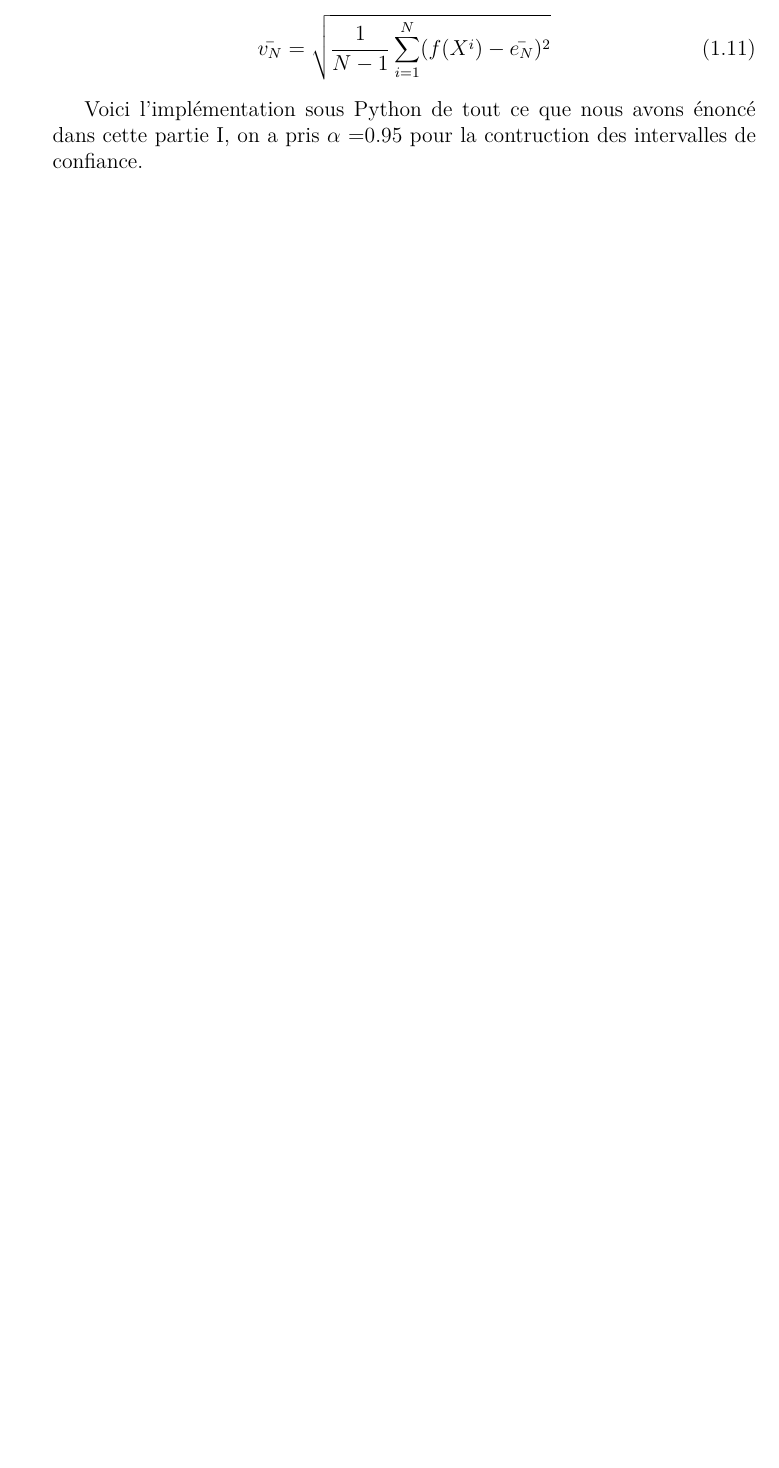
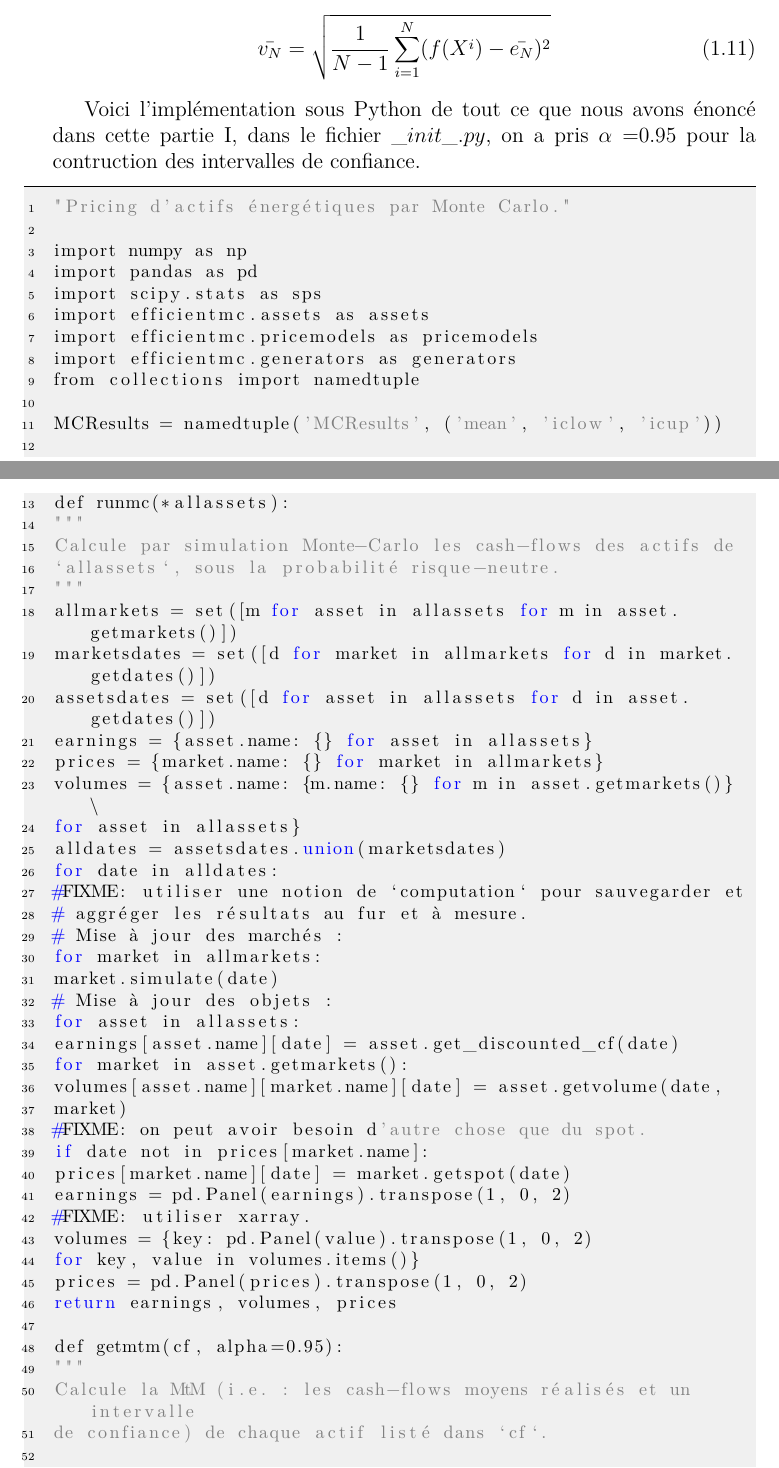
Before and after one commit to latour-a/efficientmc, a LaTeX document (LaTeX/PI2.tex): part of page 5 of 15 before the commit and two parts of pages 5 and 6 of 17 after it, the two joined at a grey line, cut so that both start at the same text, the shorter picture padded with empty space. Compiled offline with pdfLaTeX.

Commit message:
Mise a jour du tex - Erreur corrigé

```diff
--- a/LaTeX/PI2.tex
+++ b/LaTeX/PI2.tex
@@ -258,5 +258,59 @@ On peut construire un estimateur non biaisé tel que celui-ci :
 	\bar{v_N} = \sqrt{\frac{1}{N-1}\sum_{i=1}^{N}(f(X^i)-\bar{e_N})^2}
 \end{equation}
 
-Voici l’implémentation sous Python de tout ce que nous avons énoncé dans cette partie I, on a pris  $\alpha$ =0.95 pour la contruction des intervalles de confiance.
+Voici l’implémentation sous Python de tout ce que nous avons énoncé dans cette partie I, dans le fichier $\_init\_.py$, on a pris  $\alpha$ =0.95 pour la contruction des intervalles de confiance.
+
 \begin{lstlisting}
+"Pricing d'actifs énergétiques par Monte Carlo."
+
+import numpy as np
+import pandas as pd
+import scipy.stats as sps
+import efficientmc.assets as assets
+import efficientmc.pricemodels as pricemodels
+import efficientmc.generators as generators
+from collections import namedtuple
+
+MCResults = namedtuple('MCResults', ('mean', 'iclow', 'icup'))
+
+def runmc(*allassets):
+"""
+Calcule par simulation Monte-Carlo les cash-flows des actifs de
+`allassets`, sous la probabilité risque-neutre.
+"""
+allmarkets = set([m for asset in allassets for m in asset.getmarkets()])
+marketsdates = set([d for market in allmarkets for d in market.getdates()])
+assetsdates = set([d for asset in allassets for d in asset.getdates()])
+earnings = {asset.name: {} for asset in allassets}
+prices = {market.name: {} for market in allmarkets}
+volumes = {asset.name: {m.name: {} for m in asset.getmarkets()} \
+for asset in allassets}
+alldates = assetsdates.union(marketsdates)
+for date in alldates:
+#FIXME: utiliser une notion de `computation` pour sauvegarder et
+# aggréger les résultats au fur et à mesure.
+# Mise à jour des marchés :
+for market in allmarkets:
+market.simulate(date)
+# Mise à jour des objets :
+for asset in allassets:
+earnings[asset.name][date] = asset.get_discounted_cf(date)
+for market in asset.getmarkets():
+volumes[asset.name][market.name][date] = asset.getvolume(date,
+market)
+#FIXME: on peut avoir besoin d'autre chose que du spot.
+if date not in prices[market.name]:
+prices[market.name][date] = market.getspot(date)
+earnings = pd.Panel(earnings).transpose(1, 0, 2)
+#FIXME: utiliser xarray.
+volumes = {key: pd.Panel(value).transpose(1, 0, 2)
+for key, value in volumes.items()}
+prices = pd.Panel(prices).transpose(1, 0, 2)
+return earnings, volumes, prices
+
+def getmtm(cf, alpha=0.95):
+"""
+Calcule la MtM (i.e. : les cash-flows moyens réalisés et un intervalle
+de confiance) de chaque actif listé dans `cf`.
+
+Paramètres
```
Also changed, not shown: LaTeX/PI2.tex (42 more changed lines). Lines whose indentation alone changed are shown as unchanged.
